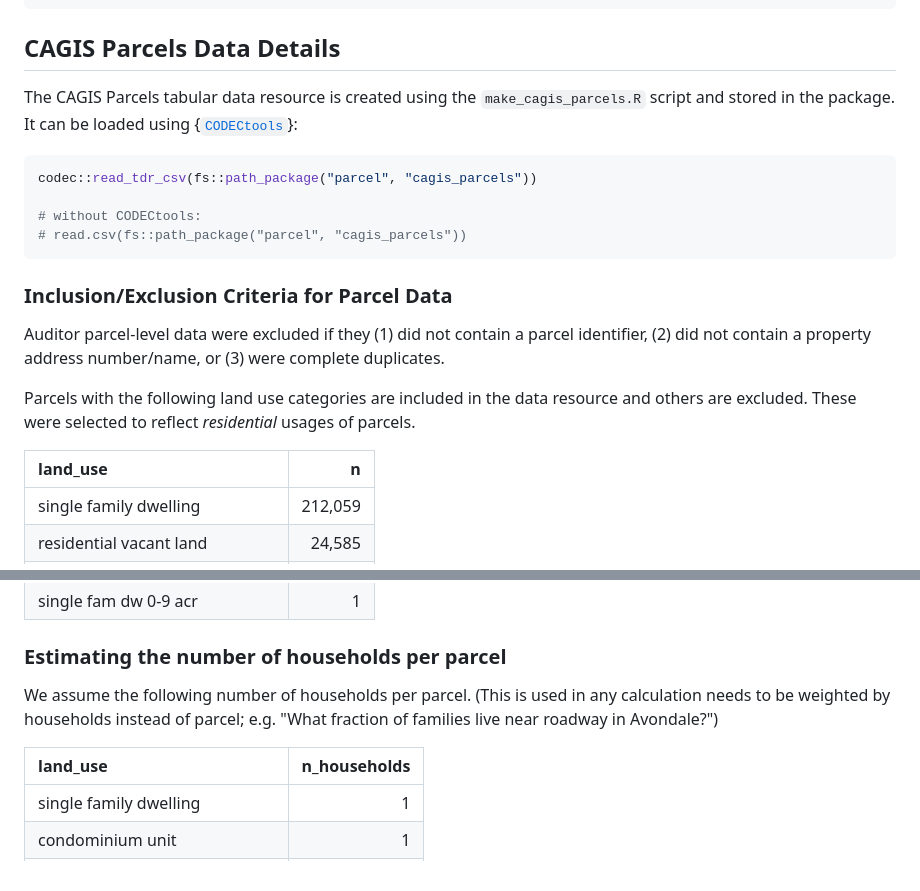
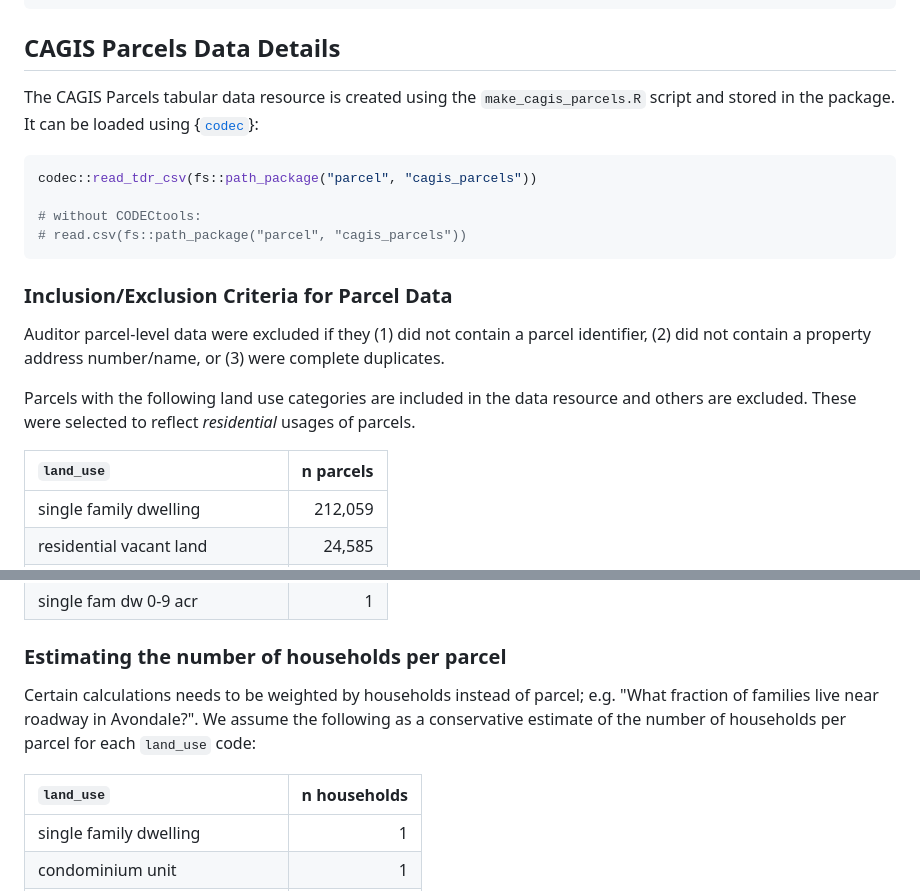
Before and after one commit to geomarker-io/parcel, a Markdown page: README.md, 2 parts joined by grey strips. Drawn GitHub-style.

````diff
--- a/README.md
+++ b/README.md
@@ -59,7 +49,7 @@ renv::install("geomarker-io/parcel")
 
 ## CAGIS Parcels Data Details
 
-The CAGIS Parcels tabular data resource is created using the `make_cagis_parcels.R` script and stored in the package.  It can be loaded using {[`CODECtools`](https://geomarker.io/CODECtools)}:
+The CAGIS Parcels tabular data resource is created using the `make_cagis_parcels.R` script and stored in the package.  It can be loaded using {[`codec`](https://geomarker.io/codec)}:
 
 ```r
 codec::read_tdr_csv(fs::path_package("parcel", "cagis_parcels"))
@@ -74,7 +64,7 @@ Auditor parcel-level data were excluded if they (1) did not contain a parcel ide
 
 Parcels with the following land use categories are included in the data resource and others are excluded.  These were selected to reflect *residential* usages of parcels.
 
-|land_use                        |      n|
+|`land_use`                      |n parcels|
 |:-------------------------------|------:|
 |single family dwelling          | 212,059|
 |residential vacant land         |  24,585|
@@ -105,9 +95,9 @@ Parcels with the following land use categories are included in the data resource
 
 ### Estimating the number of households per parcel
 
-We assume the following number of households per parcel.  (This is used in any calculation needs to be weighted by households instead of parcel; e.g. "What fraction of families live near roadway in Avondale?")
+Certain calculations needs to be weighted by households instead of parcel; e.g. "What fraction of families live near roadway in Avondale?".  We assume the following as a conservative estimate of the number of households per parcel for each `land_use` code:
 
-|land_use                        |n_households|
+|`land_use`                        |n households|
 |:-------------------------------|------:|
 |single family dwelling          |1|
 |condominium unit                |1|
````
Also changed, not shown: other parts of README.md (+0 -10 lines).
